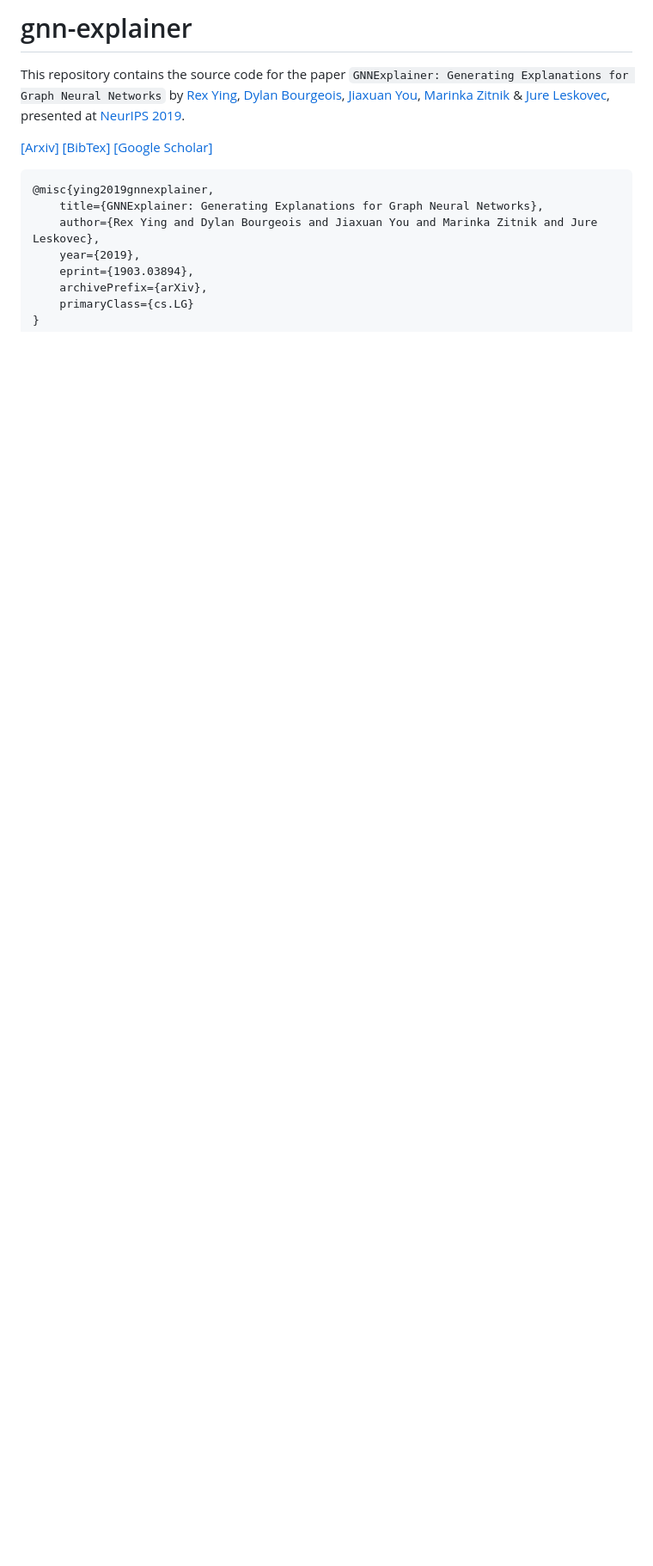
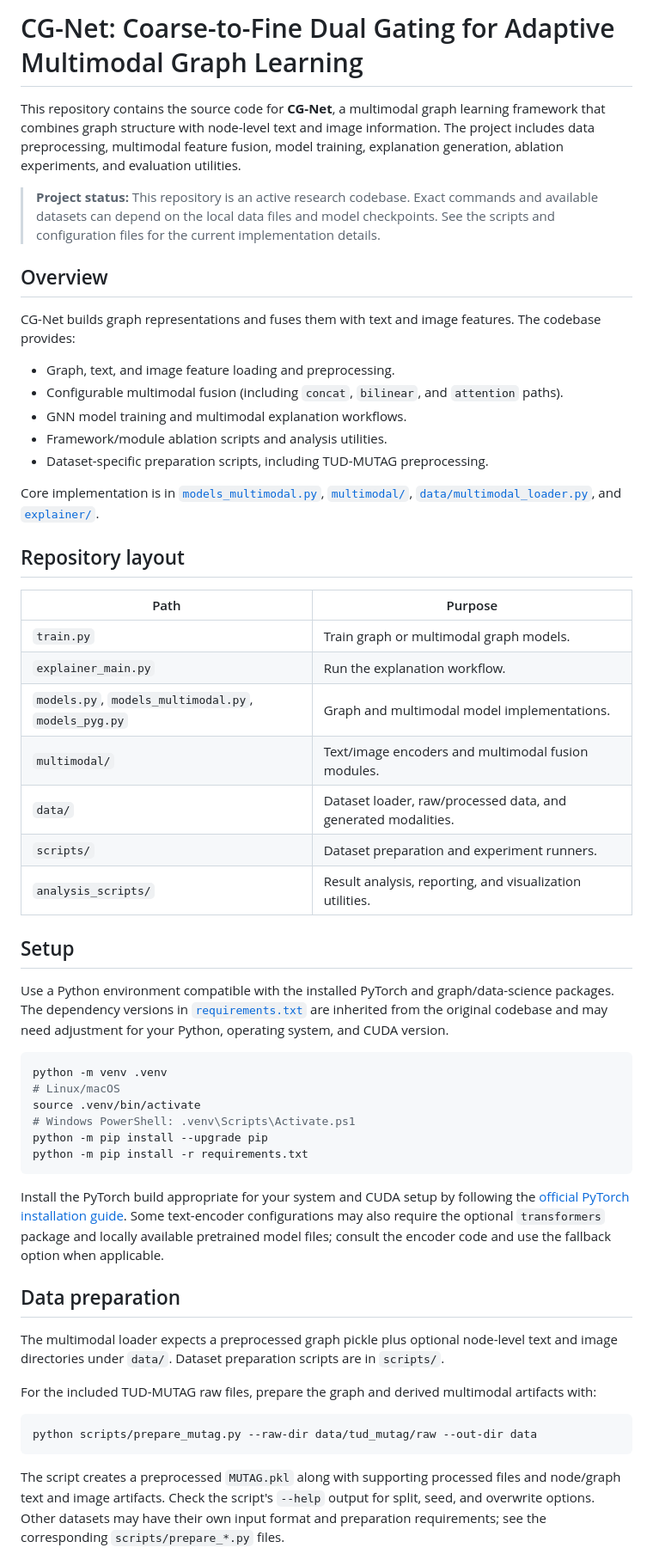
Before and after one commit to gaoliucheng188/CG-Net-Coarse-to-Fine-Dual-Gating-Framework-for-Adaptive-Multimodal-Graph-Learning, a Markdown page: README.md, the part around one of its changes. Shown at 86% size. GitHub-like rendering; blank space fills up the shorter version.

````diff
--- a/README.md
+++ b/README.md
@@ -1,14 +1,57 @@
-# gnn-explainer
+# CG-Net: Coarse-to-Fine Dual Gating for Adaptive Multimodal Graph Learning
 
-This repository contains the source code for the paper `GNNExplainer: Generating Explanations for Graph Neural Networks` by [Rex Ying](https://cs.stanford.edu/people/rexy/), [Dylan Bourgeois](https://dtsbourg.me/), [Jiaxuan You](https://cs.stanford.edu/~jiaxuan/), [Marinka Zitnik](http://helikoid.si/cms/) & [Jure Leskovec](https://cs.stanford.edu/people/jure/), presented at [NeurIPS 2019](nips.cc).
+This repository contains the source code for **CG-Net**, a multimodal graph learning framework that combines graph structure with node-level text and image information. The project includes data preprocessing, multimodal feature fusion, model training, explanation generation, ablation experiments, and evaluation utilities.
 
-[[Arxiv]](https://arxiv.org/abs/1903.03894) [[BibTex]](https://dblp.uni-trier.de/rec/bibtex/journals/corr/abs-1903-03894) [[Google Scholar]](https://scholar.google.com/scholar?q=GNNExplainer%3A%20Generating%20Explanations%20for%20Graph%20Neural%20Networks%20Rex%20arXiv%202019)
+> **Project status:** This repository is an active research codebase. Exact commands and available datasets can depend on the local data files and model checkpoints. See the scripts and configuration files for the current implementation details.
 
+## Overview
+
+CG-Net builds graph representations and fuses them with text and image features. The codebase provides:
+
+- Graph, text, and image feature loading and preprocessing.
+- Configurable multimodal fusion (including `concat`, `bilinear`, and `attention` paths).
+- GNN model training and multimodal explanation workflows.
+- Framework/module ablation scripts and analysis utilities.
+- Dataset-specific preparation scripts, including TUD-MUTAG preprocessing.
+
+Core implementation is in [`models_multimodal.py`](models_multimodal.py), [`multimodal/`](multimodal/), [`data/multimodal_loader.py`](data/multimodal_loader.py), and [`explainer/`](explainer/).
+
+## Repository layout
+
+| Path | Purpose |
+|------|---------|
+| `train.py` | Train graph or multimodal graph models. |
+| `explainer_main.py` | Run the explanation workflow. |
+| `models.py`, `models_multimodal.py`, `models_pyg.py` | Graph and multimodal model implementations. |
+| `multimodal/` | Text/image encoders and multimodal fusion modules. |
+| `data/` | Dataset loader, raw/processed data, and generated modalities. |
+| `scripts/` | Dataset preparation and experiment runners. |
+| `analysis_scripts/` | Result analysis, reporting, and visualization utilities. |
+
+## Setup
+
+Use a Python environment compatible with the installed PyTorch and graph/data-science packages. The dependency versions in [`requirements.txt`](requirements.txt) are inherited from the original codebase and may need adjustment for your Python, operating system, and CUDA version.
+
+```bash
+python -m venv .venv
+# Linux/macOS
+source .venv/bin/activate
+# Windows PowerShell: .venv\Scripts\Activate.ps1
+python -m pip install --upgrade pip
+python -m pip install -r requirements.txt
 ```
-@misc{ying2019gnnexplainer,
-    title={GNNExplainer: Generating Explanations for Graph Neural Networks},
-    author={Rex Ying and Dylan Bourgeois and Jiaxuan You and Marinka Zitnik and Jure Leskovec},
-    year={2019},
-    eprint={1903.03894},
-    archivePrefix={arXiv},
-    primaryClass={cs.LG}
+
+Install the PyTorch build appropriate for your system and CUDA setup by following the [official PyTorch installation guide](https://pytorch.org/get-started/locally/). Some text-encoder configurations may also require the optional `transformers` package and locally available pretrained model files; consult the encoder code and use the fallback option when applicable.
+
+## Data preparation
+
+The multimodal loader expects a preprocessed graph pickle plus optional node-level text and image directories under `data/`. Dataset preparation scripts are in `scripts/`.
+
+For the included TUD-MUTAG raw files, prepare the graph and derived multimodal artifacts with:
+
+```bash
+python scripts/prepare_mutag.py --raw-dir data/tud_mutag/raw --out-dir data
+```
+
+The script creates a preprocessed `MUTAG.pkl` along with supporting processed files and node/graph text and image artifacts. Check the script's `--help` output for split, seed, and overwrite options. Other datasets may have their own input format and preparation requirements; see the corresponding `scripts/prepare_*.py` files.
+
````
Also changed, not shown: other parts of README.md (+75 -107 lines).
